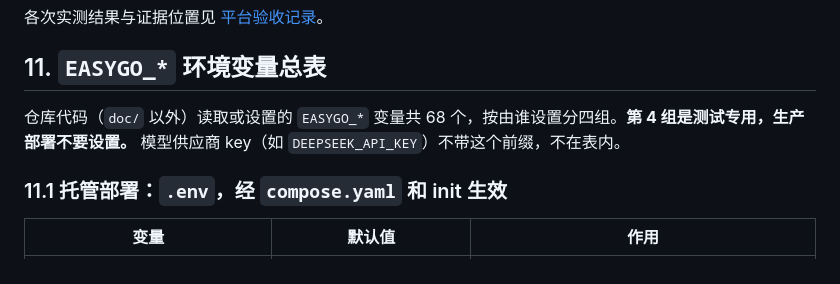
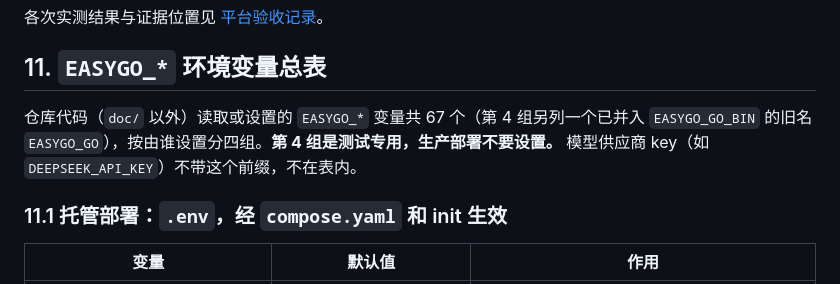
Before and after one commit to RichZDS/easygo_agent, a Markdown page: doc/platform-operations.md, the part around the change. Rendered like a GitHub page.

Commit message:
docs: count 67 EASYGO_* variables after EASYGO_GO was folded in
The knowledge-platform test now reads EASYGO_GO_BIN, so the code uses 67
names. Section 11 keeps the EASYGO_GO row as a removed name; the intro now
says so.

Co-Authored-By: Claude Opus 5.5 <noreply@anthropic.com>

```diff
--- a/doc/platform-operations.md
+++ b/doc/platform-operations.md
@@ -197,7 +197,7 @@ EASYGO_DOCKER_SOCKET=/path/to/dedicated/docker.sock node scripts/test-compose.mj
 
 ## 11. `EASYGO_*` 环境变量总表
 
-仓库代码（`doc/` 以外）读取或设置的 `EASYGO_*` 变量共 68 个，按由谁设置分四组。**第 4 组是测试专用，生产部署不要设置。** 模型供应商 key（如 `DEEPSEEK_API_KEY`）不带这个前缀，不在表内。
+仓库代码（`doc/` 以外）读取或设置的 `EASYGO_*` 变量共 67 个（第 4 组另列一个已并入 `EASYGO_GO_BIN` 的旧名 `EASYGO_GO`），按由谁设置分四组。**第 4 组是测试专用，生产部署不要设置。** 模型供应商 key（如 `DEEPSEEK_API_KEY`）不带这个前缀，不在表内。
 
 ### 11.1 托管部署：`.env`，经 `compose.yaml` 和 init 生效
 
```
